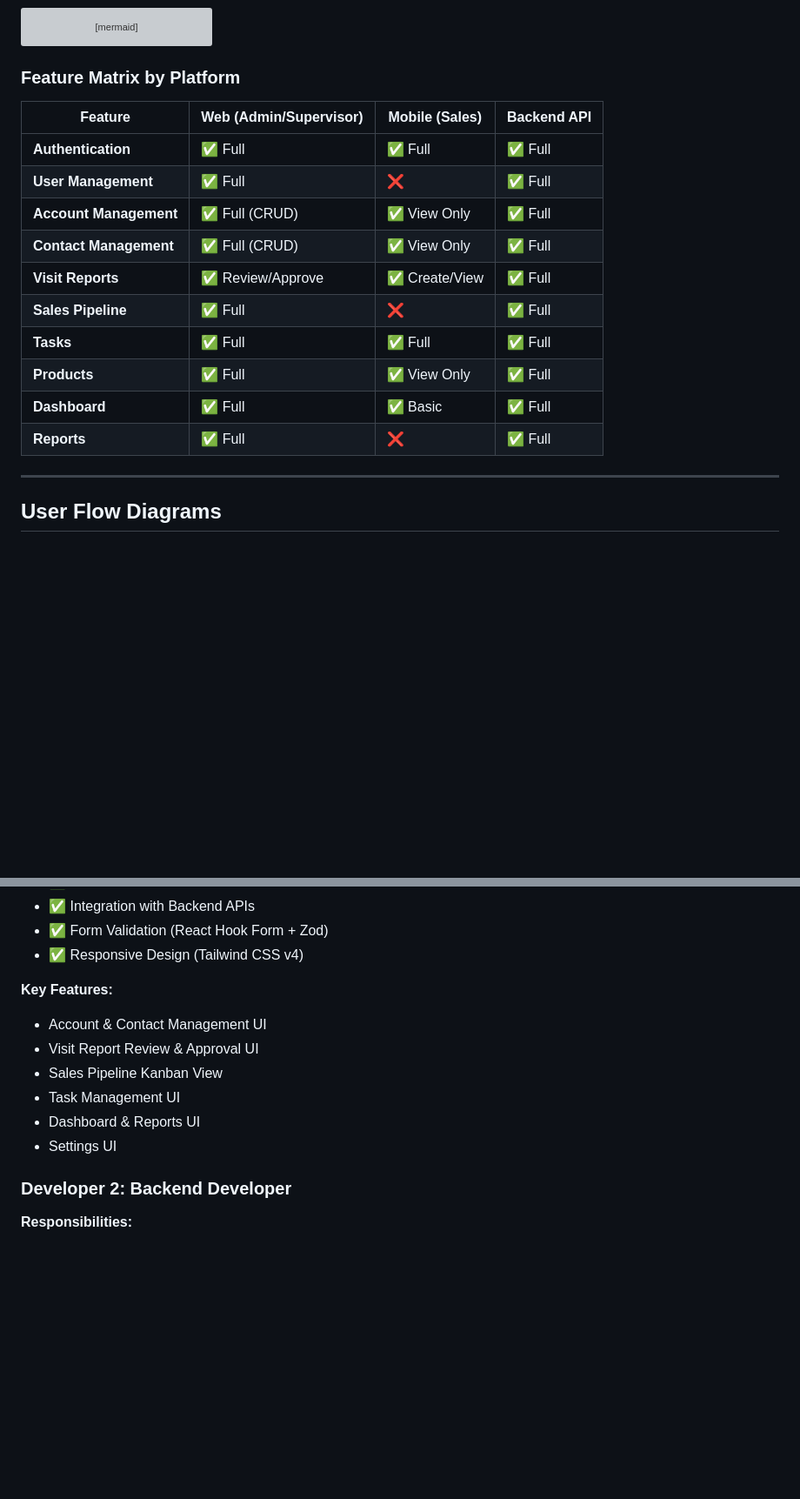
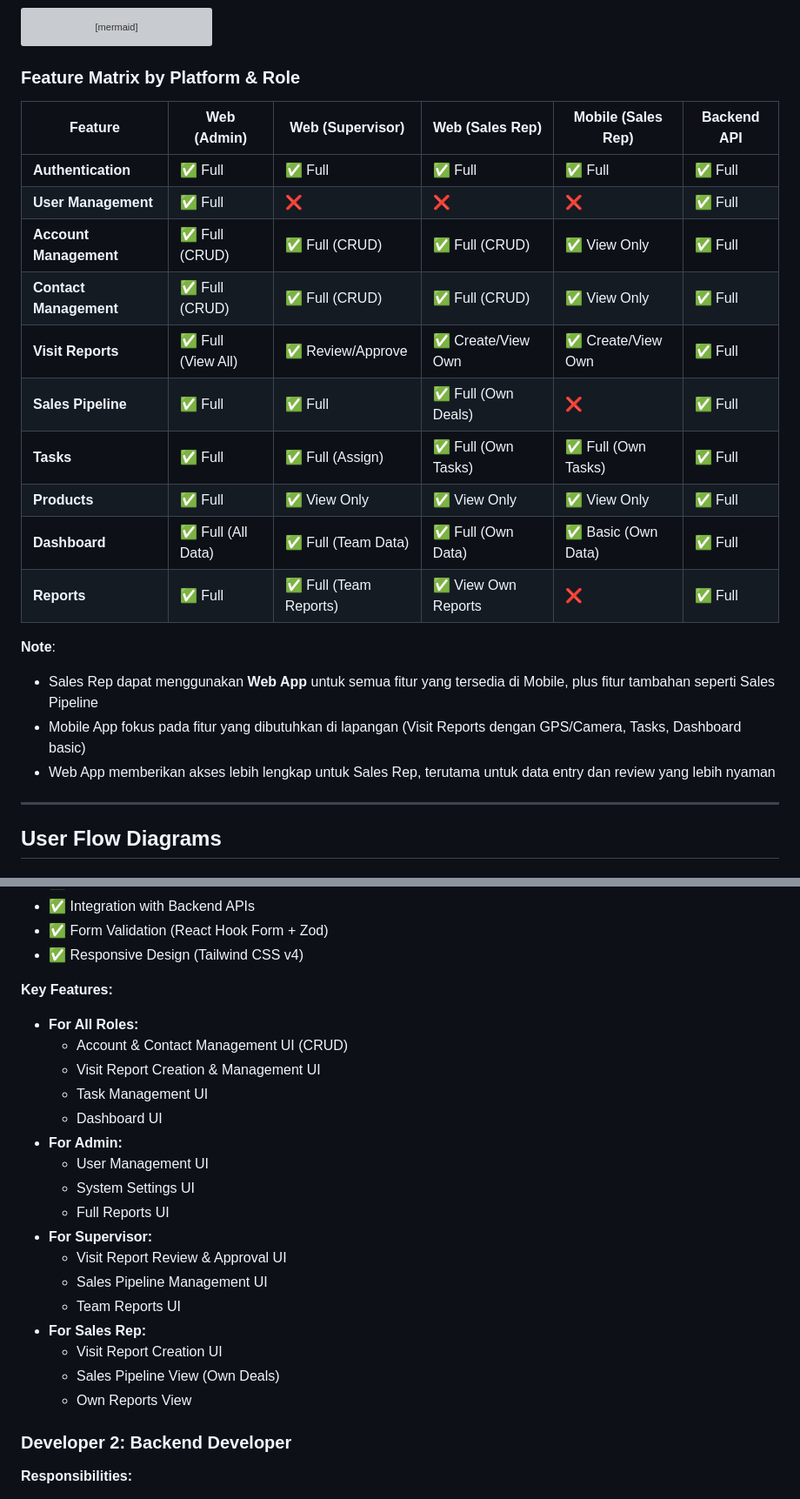
Before and after one commit to Gilabs-Studio/crm-healthcare, a Markdown page: docs/PROJECT_DIAGRAMS.md, 2 parts joined by grey strips. Shown at 87% size. Drawn GitHub-style; blank space fills up the shorter version; grey boxes are pictures that could not be loaded.

Commit message:
feat(docs): update Feature Matrix and User Flow diagrams to include detailed roles for Sales Rep, Supervisor, and Admin; enhance clarity on platform-specific functionalities and user interactions

````diff
--- a/docs/PROJECT_DIAGRAMS.md
+++ b/docs/PROJECT_DIAGRAMS.md
@@ -145,20 +145,25 @@ mindmap
       Export Excel
 ```
 
-### Feature Matrix by Platform
+### Feature Matrix by Platform & Role
 
-| Feature | Web (Admin/Supervisor) | Mobile (Sales) | Backend API |
-|---------|------------------------|----------------|-------------|
-| **Authentication** | ✅ Full | ✅ Full | ✅ Full |
-| **User Management** | ✅ Full | ❌ | ✅ Full |
-| **Account Management** | ✅ Full (CRUD) | ✅ View Only | ✅ Full |
-| **Contact Management** | ✅ Full (CRUD) | ✅ View Only | ✅ Full |
-| **Visit Reports** | ✅ Review/Approve | ✅ Create/View | ✅ Full |
-| **Sales Pipeline** | ✅ Full | ❌ | ✅ Full |
-| **Tasks** | ✅ Full | ✅ Full | ✅ Full |
-| **Products** | ✅ Full | ✅ View Only | ✅ Full |
-| **Dashboard** | ✅ Full | ✅ Basic | ✅ Full |
-| **Reports** | ✅ Full | ❌ | ✅ Full |
+| Feature | Web (Admin) | Web (Supervisor) | Web (Sales Rep) | Mobile (Sales Rep) | Backend API |
+|---------|------------|------------------|-----------------|-------------------|-------------|
+| **Authentication** | ✅ Full | ✅ Full | ✅ Full | ✅ Full | ✅ Full |
+| **User Management** | ✅ Full | ❌ | ❌ | ❌ | ✅ Full |
+| **Account Management** | ✅ Full (CRUD) | ✅ Full (CRUD) | ✅ Full (CRUD) | ✅ View Only | ✅ Full |
+| **Contact Management** | ✅ Full (CRUD) | ✅ Full (CRUD) | ✅ Full (CRUD) | ✅ View Only | ✅ Full |
+| **Visit Reports** | ✅ Full (View All) | ✅ Review/Approve | ✅ Create/View Own | ✅ Create/View Own | ✅ Full |
+| **Sales Pipeline** | ✅ Full | ✅ Full | ✅ Full (Own Deals) | ❌ | ✅ Full |
+| **Tasks** | ✅ Full | ✅ Full (Assign) | ✅ Full (Own Tasks) | ✅ Full (Own Tasks) | ✅ Full |
+| **Products** | ✅ Full | ✅ View Only | ✅ View Only | ✅ View Only | ✅ Full |
+| **Dashboard** | ✅ Full (All Data) | ✅ Full (Team Data) | ✅ Full (Own Data) | ✅ Basic (Own Data) | ✅ Full |
+| **Reports** | ✅ Full | ✅ Full (Team Reports) | ✅ View Own Reports | ❌ | ✅ Full |
+
+**Note**:
+- Sales Rep dapat menggunakan **Web App** untuk semua fitur yang tersedia di Mobile, plus fitur tambahan seperti Sales Pipeline
+- Mobile App fokus pada fitur yang dibutuhkan di lapangan (Visit Reports dengan GPS/Camera, Tasks, Dashboard basic)
+- Web App memberikan akses lebih lengkap untuk Sales Rep, terutama untuk data entry dan review yang lebih nyaman
 
 ---
 
@@ -660,12 +712,23 @@ sequenceDiagram
 - ✅ Responsive Design (Tailwind CSS v4)
 
 **Key Features:**
-- Account & Contact Management UI
-- Visit Report Review & Approval UI
-- Sales Pipeline Kanban View
-- Task Management UI
-- Dashboard & Reports UI
-- Settings UI
+- **For All Roles:**
+  - Account & Contact Management UI (CRUD)
+  - Visit Report Creation & Management UI
+  - Task Management UI
+  - Dashboard UI
+- **For Admin:**
+  - User Management UI
+  - System Settings UI
+  - Full Reports UI
+- **For Supervisor:**
+  - Visit Report Review & Approval UI
+  - Sales Pipeline Management UI
+  - Team Reports UI
+- **For Sales Rep:**
+  - Visit Report Creation UI
+  - Sales Pipeline View (Own Deals)
+  - Own Reports View
 
 ### Developer 2: Backend Developer
 
````
Also changed, not shown: other parts of docs/PROJECT_DIAGRAMS.md (+62 -6 lines).
